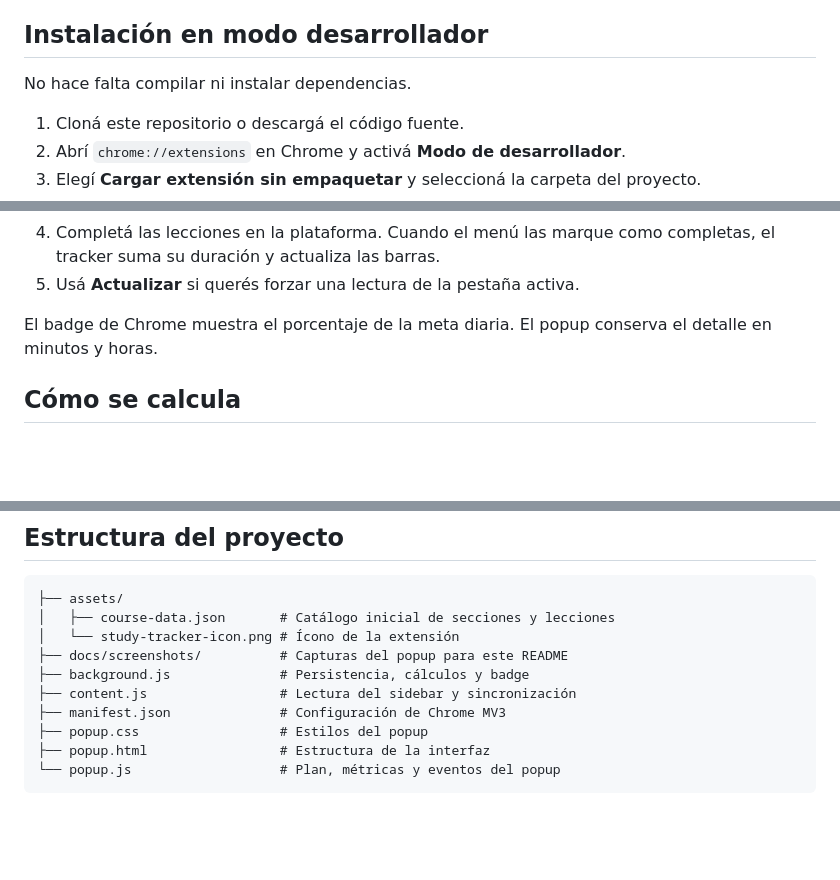
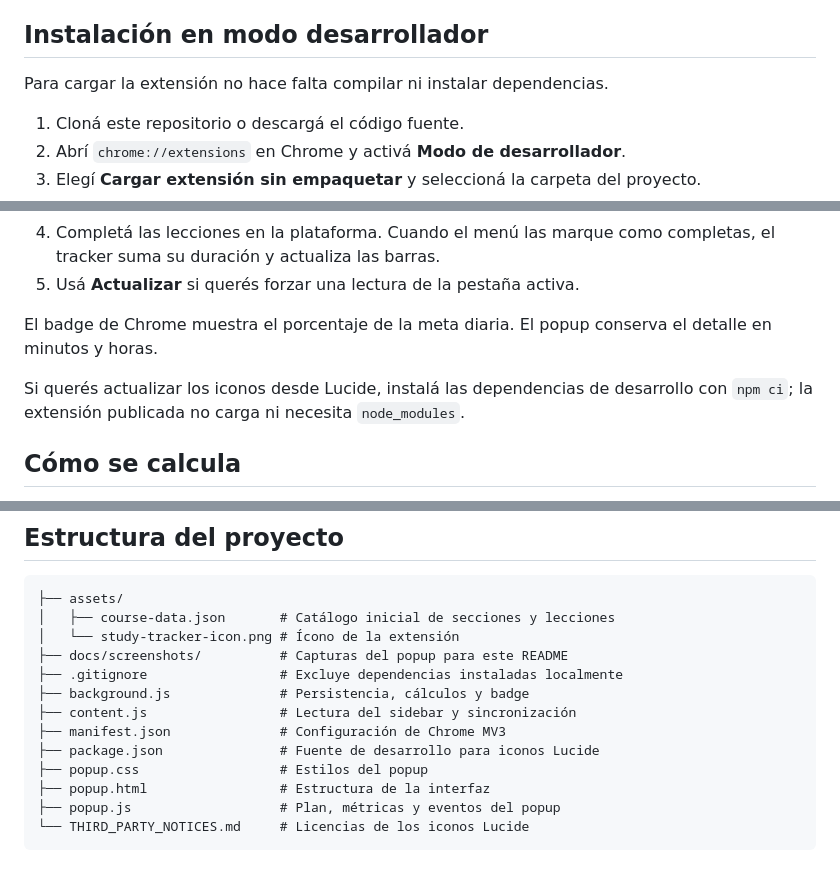
Before and after one commit to nehuencabibbo/aws-saa-study-tracker, a Markdown page: README.md, 3 parts joined by grey strips. Rendered like a GitHub page; blank space fills up the shorter version.

````diff
--- a/README.md
+++ b/README.md
@@ -33,6 +35,6 @@ El plan permite definir una cantidad de días desde la fecha de inicio o una fec
 ## Instalación en modo desarrollador
 
-No hace falta compilar ni instalar dependencias.
+Para cargar la extensión no hace falta compilar ni instalar dependencias.
 
 1. Cloná este repositorio o descargá el código fuente.
 2. Abrí `chrome://extensions` en Chrome y activá **Modo de desarrollador**.
@@ -51,6 +53,8 @@ Al actualizar los archivos, recargá la extensión desde `chrome://extensions` y
 5. Usá **Actualizar** si querés forzar una lectura de la pestaña activa.
 
 El badge de Chrome muestra el porcentaje de la meta diaria. El popup conserva el detalle en minutos y horas.
+
+Si querés actualizar los iconos desde Lucide, instalá las dependencias de desarrollo con `npm ci`; la extensión publicada no carga ni necesita `node_modules`.
 
 ## Cómo se calcula
 
@@ -85,10 +89,13 @@ El manifiesto declara estos permisos:
 │   ├── course-data.json       # Catálogo inicial de secciones y lecciones
 │   └── study-tracker-icon.png # Ícono de la extensión
 ├── docs/screenshots/          # Capturas del popup para este README
+├── .gitignore                 # Excluye dependencias instaladas localmente
 ├── background.js              # Persistencia, cálculos y badge
 ├── content.js                 # Lectura del sidebar y sincronización
 ├── manifest.json              # Configuración de Chrome MV3
+├── package.json               # Fuente de desarrollo para iconos Lucide
 ├── popup.css                  # Estilos del popup
 ├── popup.html                 # Estructura de la interfaz
-└── popup.js                   # Plan, métricas y eventos del popup
+├── popup.js                   # Plan, métricas y eventos del popup
+└── THIRD_PARTY_NOTICES.md     # Licencias de los iconos Lucide
 ```
````
Also changed, not shown: other parts of README.md (+3 -1 lines), THIRD_PARTY_NOTICES.md (added, +51 -0 lines), docs/screenshots/dashboard.png, docs/screenshots/date-plan.png, 7 other files.
